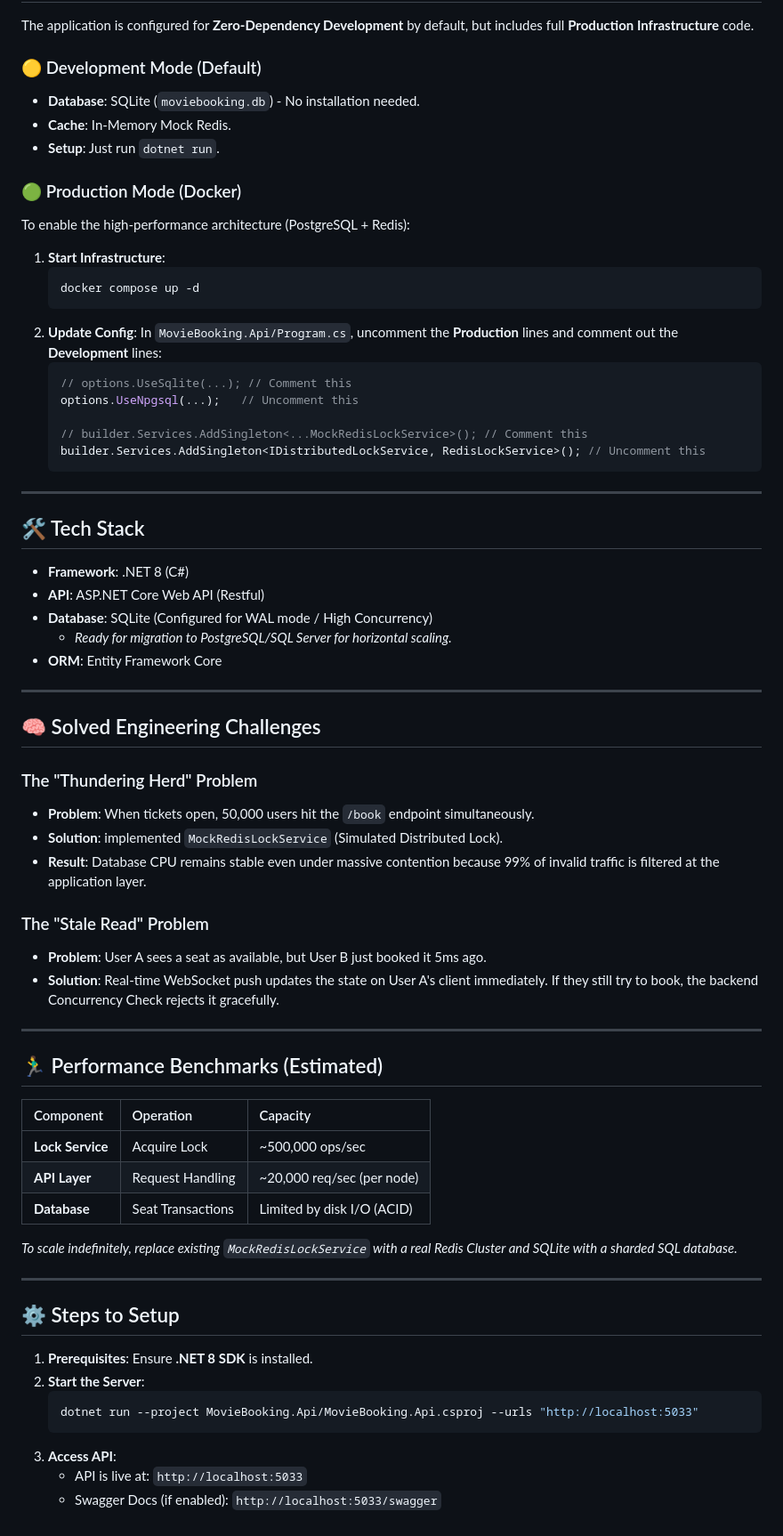
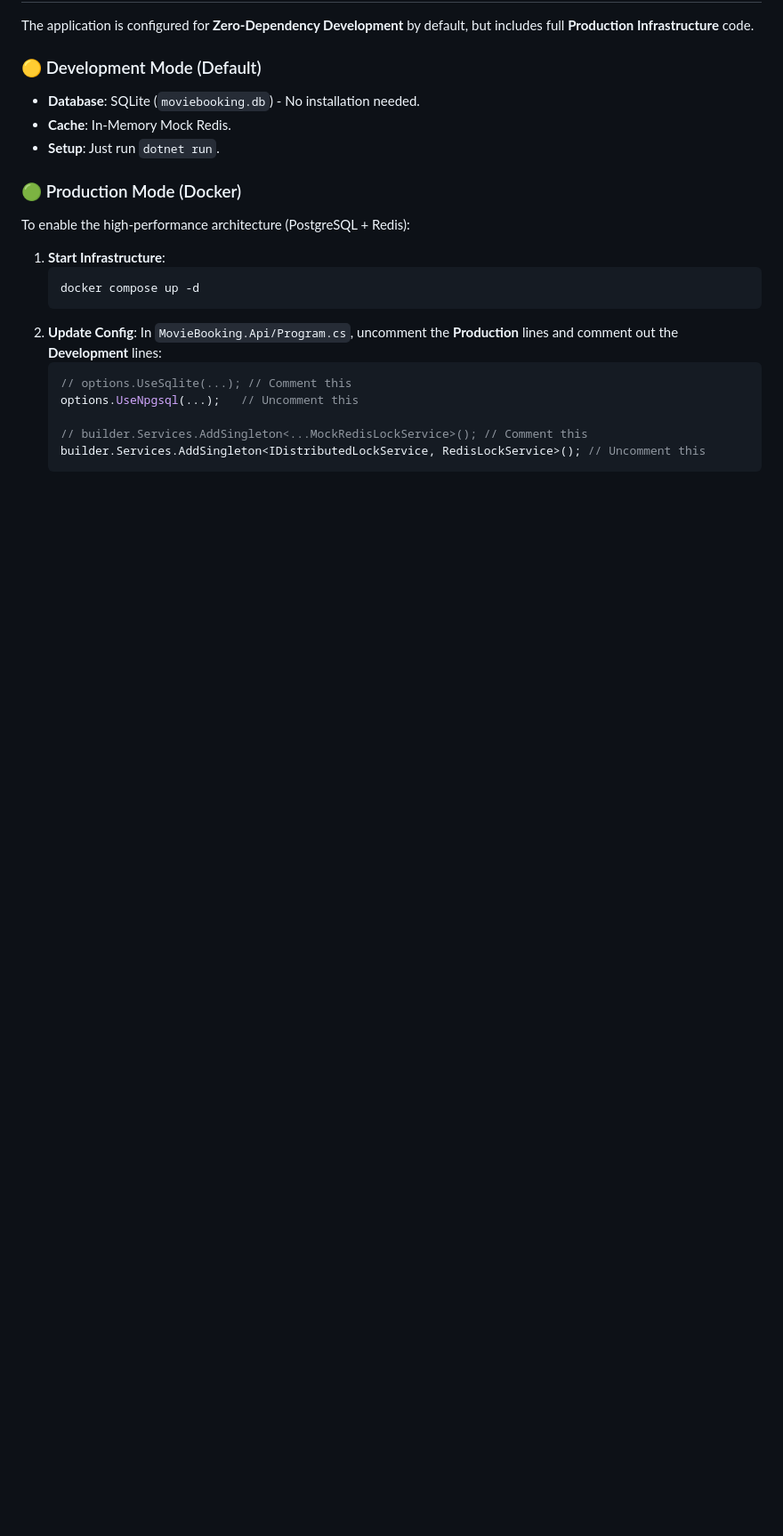
Before and after one commit to Naveenp7/movie_seat_manager, a Markdown page: README.md, the part around one of its changes. Shown at 89% size. GitHub-like rendering; blank space fills up the shorter version.

````diff
--- a/README.md
+++ b/README.md
@@ -58,51 +78,3 @@ To enable the high-performance architecture (PostgreSQL + Redis):
     // builder.Services.AddSingleton<...MockRedisLockService>(); // Comment this
     builder.Services.AddSingleton<IDistributedLockService, RedisLockService>(); // Uncomment this
     ```
-
----
-
-## 🛠 Tech Stack
-
-*   **Framework**: .NET 8 (C#)
-*   **API**: ASP.NET Core Web API (Restful)
-*   **Database**: SQLite (Configured for WAL mode / High Concurrency)
-    *   *Ready for migration to PostgreSQL/SQL Server for horizontal scaling.*
-*   **ORM**: Entity Framework Core
-
----
-
-## 🧠 Solved Engineering Challenges
-
-### The "Thundering Herd" Problem
-*   **Problem**: When tickets open, 50,000 users hit the `/book` endpoint simultaneously.
-*   **Solution**: implemented `MockRedisLockService` (Simulated Distributed Lock).
-*   **Result**: Database CPU remains stable even under massive contention because 99% of invalid traffic is filtered at the application layer.
-
-### The "Stale Read" Problem
-*   **Problem**: User A sees a seat as available, but User B just booked it 5ms ago.
-*   **Solution**: Real-time WebSocket push updates the state on User A's client immediately. If they still try to book, the backend Concurrency Check rejects it gracefully.
-
----
-
-## 🏃‍♂️ Performance Benchmarks (Estimated)
-
-| Component | Operation | Capacity |
-| :--- | :--- | :--- |
-| **Lock Service** | Acquire Lock | ~500,000 ops/sec |
-| **API Layer** | Request Handling | ~20,000 req/sec (per node) |
-| **Database** | Seat Transactions | Limited by disk I/O (ACID) |
-
-*To scale indefinitely, replace existing `MockRedisLockService` with a real Redis Cluster and SQLite with a sharded SQL database.*
-
----
-
-## ⚙️ Steps to Setup
-
-1.  **Prerequisites**: Ensure **.NET 8 SDK** is installed.
-2.  **Start the Server**:
-    ```bash
-    dotnet run --project MovieBooking.Api/MovieBooking.Api.csproj --urls "http://localhost:5033"
-    ```
-3.  **Access API**:
-    *   API is live at: `http://localhost:5033`
-    *   Swagger Docs (if enabled): `http://localhost:5033/swagger`
````
Also changed, not shown: other parts of README.md (+38 -18 lines).
